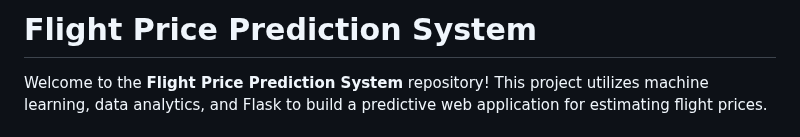
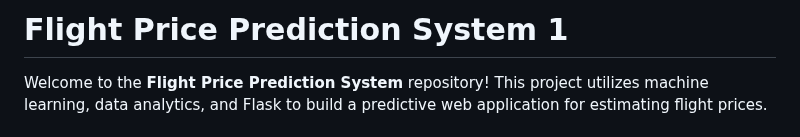
Before and after one commit to pradip-wadge/Flight-Price-Prediction-System, a Markdown page: README.md, the part around the change. Rendered like a GitHub page.

```diff
--- a/README.md
+++ b/README.md
@@ -1,4 +1,4 @@
-# Flight Price Prediction System
+# Flight Price Prediction System 1
 
 Welcome to the **Flight Price Prediction System** repository! This project utilizes machine learning, data analytics, and Flask to build a predictive web application for estimating flight prices.
 ## Catch Our Project Presentation:
```
